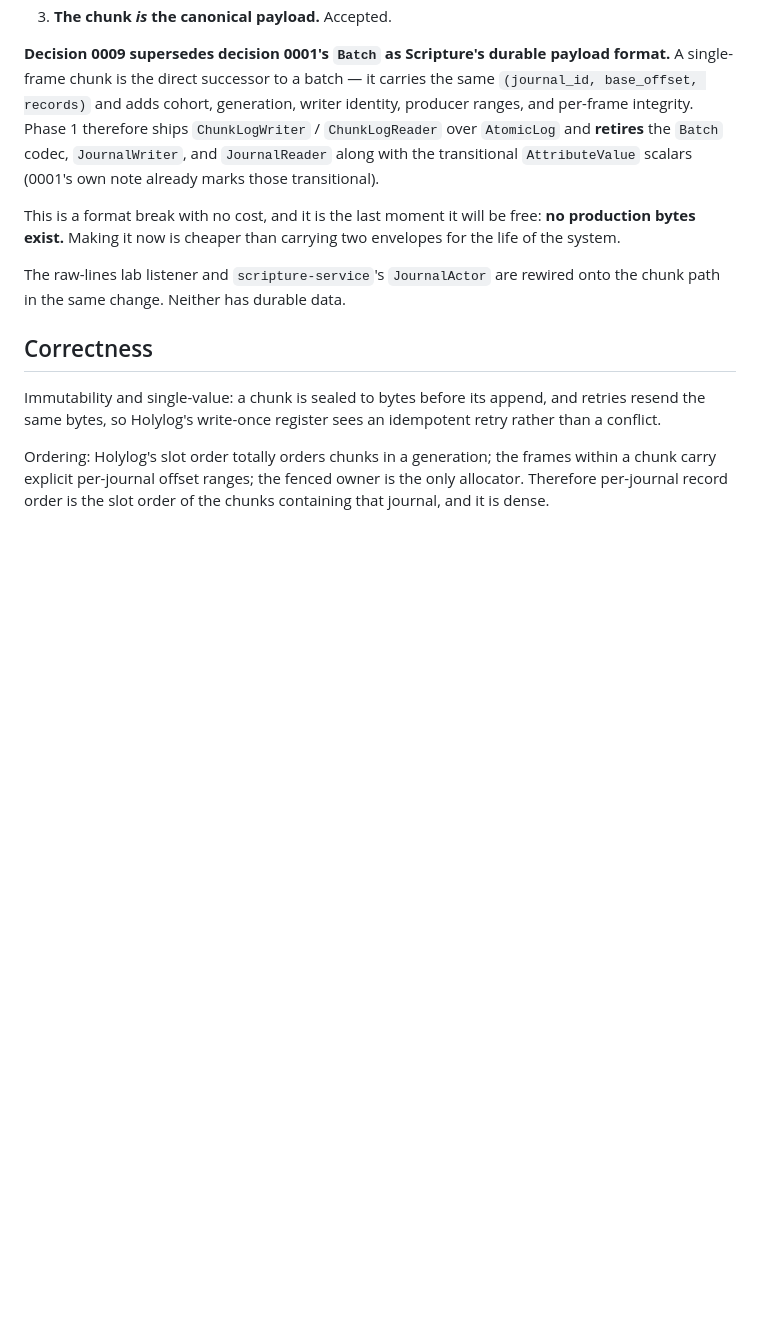
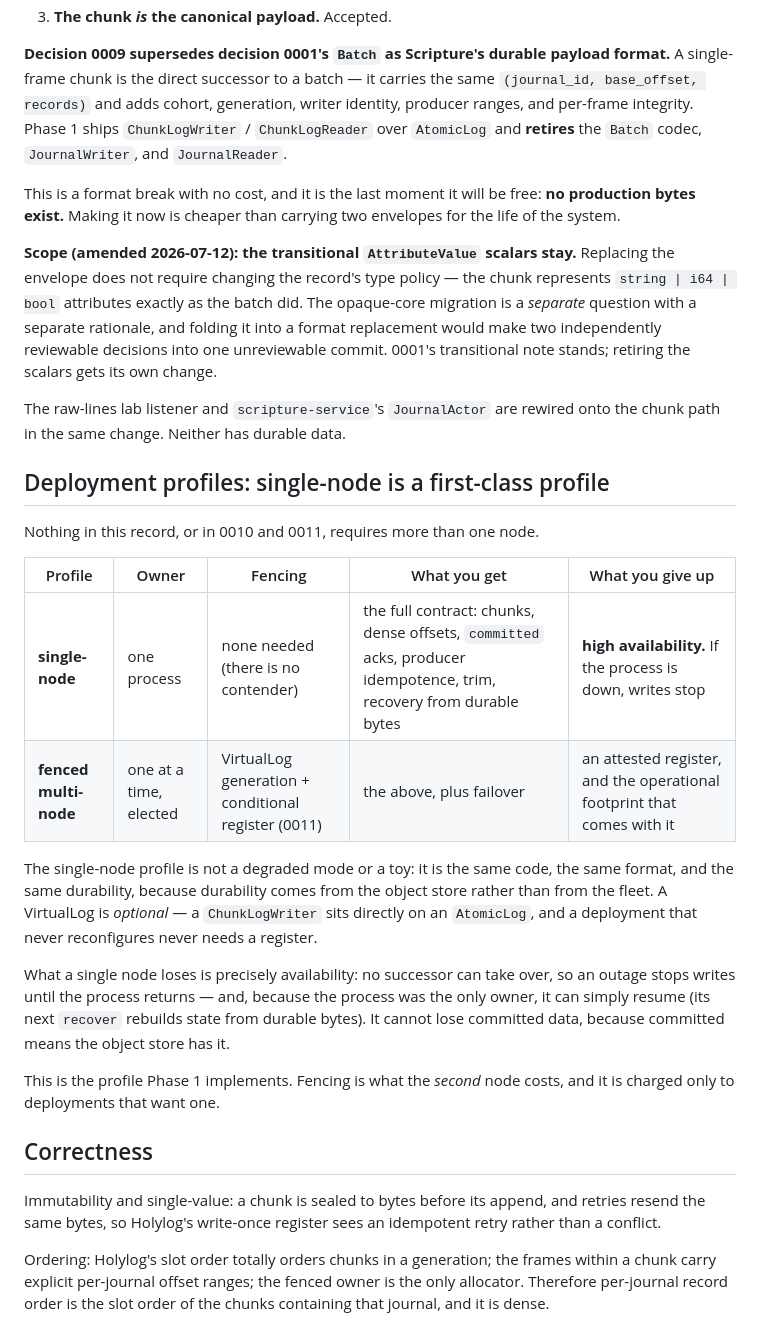
Before and after one commit to chicagobuss/scripture, a Markdown page: docs/decisions/0009-chunk-format-and-cohorts.md, the part around the change. Drawn GitHub-style; blank space fills up the shorter version.

```diff
--- a/docs/decisions/0009-chunk-format-and-cohorts.md
+++ b/docs/decisions/0009-chunk-format-and-cohorts.md
@@ -167,17 +167,48 @@ There are three ways out, and only one is honest:
 **Decision 0009 supersedes decision 0001's `Batch` as Scripture's durable payload
 format.** A single-frame chunk is the direct successor to a batch — it carries the
 same `(journal_id, base_offset, records)` and adds cohort, generation, writer
-identity, producer ranges, and per-frame integrity. Phase 1 therefore ships
+identity, producer ranges, and per-frame integrity. Phase 1 ships
 `ChunkLogWriter` / `ChunkLogReader` over `AtomicLog` and **retires** the `Batch`
-codec, `JournalWriter`, and `JournalReader` along with the transitional
-`AttributeValue` scalars (0001's own note already marks those transitional).
+codec, `JournalWriter`, and `JournalReader`.
 
 This is a format break with no cost, and it is the last moment it will be free:
 **no production bytes exist.** Making it now is cheaper than carrying two
 envelopes for the life of the system.
 
+**Scope (amended 2026-07-12): the transitional `AttributeValue` scalars stay.**
+Replacing the envelope does not require changing the record's type policy — the
+chunk represents `string | i64 | bool` attributes exactly as the batch did. The
+opaque-core migration is a *separate* question with a separate rationale, and
+folding it into a format replacement would make two independently reviewable
+decisions into one unreviewable commit. 0001's transitional note stands; retiring
+the scalars gets its own change.
+
 The raw-lines lab listener and `scripture-service`'s `JournalActor` are rewired
 onto the chunk path in the same change. Neither has durable data.
+
+## Deployment profiles: single-node is a first-class profile
+
+Nothing in this record, or in 0010 and 0011, requires more than one node.
+
+| Profile | Owner | Fencing | What you get | What you give up |
+|---|---|---|---|---|
+| **single-node** | one process | none needed (there is no contender) | the full contract: chunks, dense offsets, `committed` acks, producer idempotence, trim, recovery from durable bytes | **high availability.** If the process is down, writes stop |
+| **fenced multi-node** | one at a time, elected | VirtualLog generation + conditional register (0011) | the above, plus failover | an attested register, and the operational footprint that comes with it |
+
+The single-node profile is not a degraded mode or a toy: it is the same code,
+the same format, and the same durability, because durability comes from the
+object store rather than from the fleet. A VirtualLog is *optional* — a
+`ChunkLogWriter` sits directly on an `AtomicLog`, and a deployment that never
+reconfigures never needs a register.
+
+What a single node loses is precisely availability: no successor can take over,
+so an outage stops writes until the process returns — and, because the process
+was the only owner, it can simply resume (its next `recover` rebuilds state from
+durable bytes). It cannot lose committed data, because committed means the object
+store has it.
+
+This is the profile Phase 1 implements. Fencing is what the *second* node costs,
+and it is charged only to deployments that want one.
 
 ## Correctness
 
```
Also changed, not shown: docs/decisions/0010-acknowledgement-levels-and-producer-identity.md (+39 -7 lines), docs/decisions/0011-spool-epochs-failure-and-handoff.md (+31 -0 lines).
